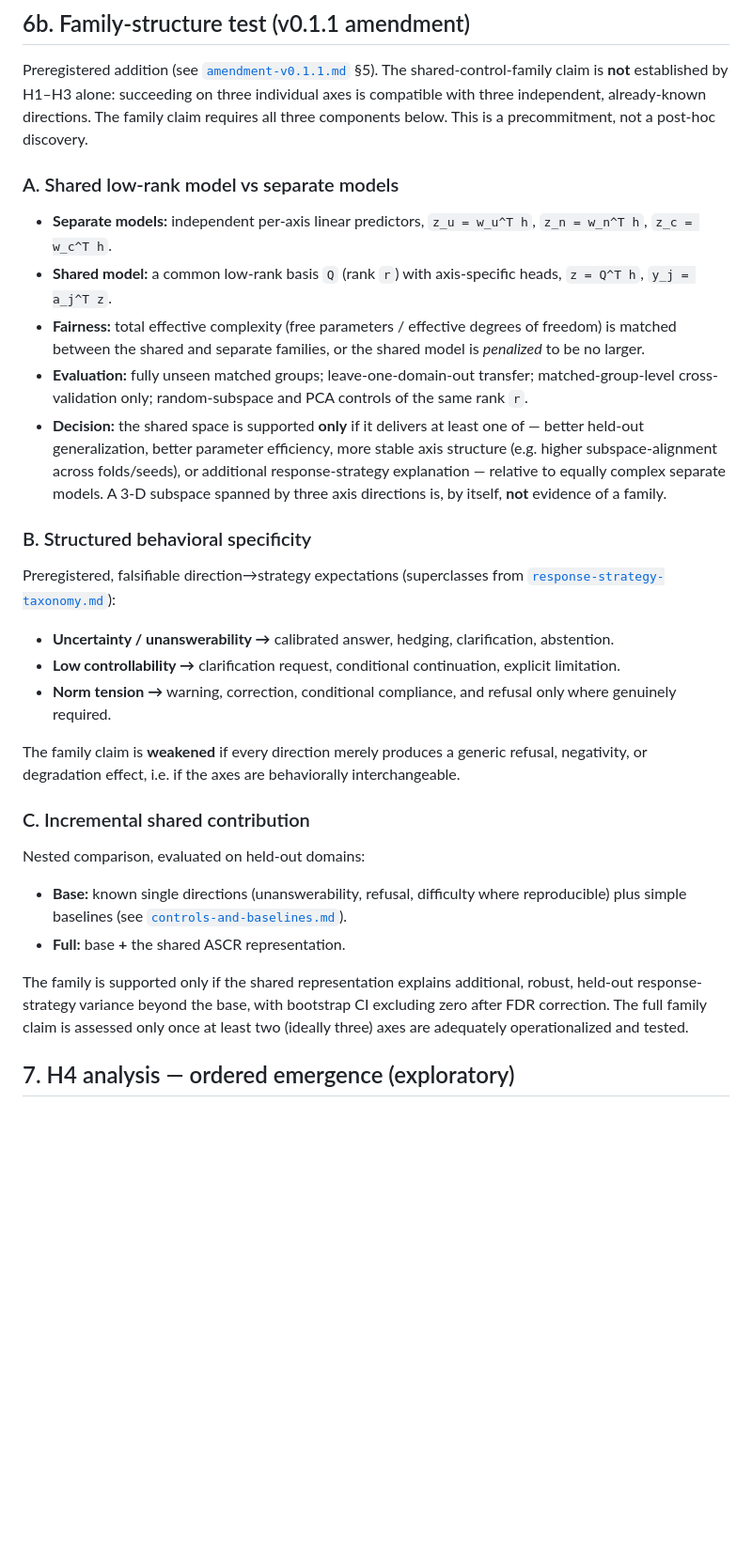
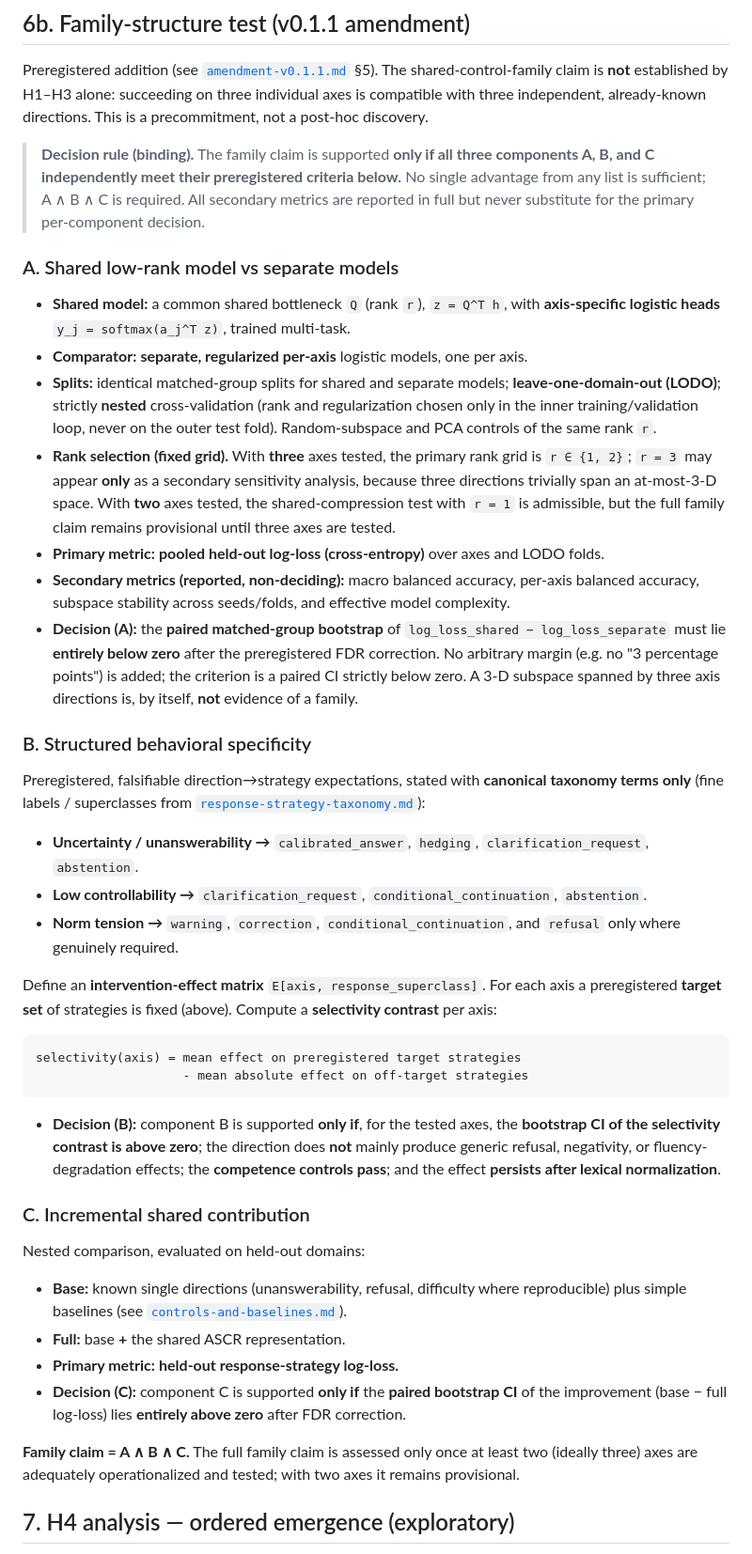
Before and after one commit to LAKITALKS/appraisal-structured-control-states, a Markdown page: preregistration/analysis-plan.md, the part around the change. Shown at 94% size. Drawn GitHub-style; blank space fills up the shorter version.

Commit message:
tighten family decision rules

````diff
--- a/preregistration/analysis-plan.md
+++ b/preregistration/analysis-plan.md
@@ -97,43 +97,66 @@ as possible) is the operative criterion.
 Preregistered addition (see [`amendment-v0.1.1.md`](amendment-v0.1.1.md) §5). The
 shared-control-family claim is **not** established by H1–H3 alone: succeeding on
 three individual axes is compatible with three independent, already-known
-directions. The family claim requires all three components below. This is a
-precommitment, not a post-hoc discovery.
+directions. This is a precommitment, not a post-hoc discovery.
+
+> **Decision rule (binding).** The family claim is supported **only if all three
+> components A, B, and C independently meet their preregistered criteria below.**
+> No single advantage from any list is sufficient; A ∧ B ∧ C is required. All
+> secondary metrics are reported in full but never substitute for the primary
+> per-component decision.
 
 ### A. Shared low-rank model vs separate models
 
-- **Separate models:** independent per-axis linear predictors,
-  `z_u = w_u^T h`, `z_n = w_n^T h`, `z_c = w_c^T h`.
-- **Shared model:** a common low-rank basis `Q` (rank `r`) with axis-specific
-  heads, `z = Q^T h`, `y_j = a_j^T z`.
-- **Fairness:** total effective complexity (free parameters / effective degrees of
-  freedom) is matched between the shared and separate families, or the shared model
-  is *penalized* to be no larger.
-- **Evaluation:** fully unseen matched groups; leave-one-domain-out transfer;
-  matched-group-level cross-validation only; random-subspace and PCA controls of the
-  same rank `r`.
-- **Decision:** the shared space is supported **only** if it delivers at least one
-  of — better held-out generalization, better parameter efficiency, more stable axis
-  structure (e.g. higher subspace-alignment across folds/seeds), or additional
-  response-strategy explanation — relative to equally complex separate models. A 3-D
-  subspace spanned by three axis directions is, by itself, **not** evidence of a
-  family.
+- **Shared model:** a common shared bottleneck `Q` (rank `r`), `z = Q^T h`, with
+  **axis-specific logistic heads** `y_j = softmax(a_j^T z)`, trained multi-task.
+- **Comparator:** **separate, regularized per-axis** logistic models, one per axis.
+- **Splits:** identical matched-group splits for shared and separate models;
+  **leave-one-domain-out (LODO)**; strictly **nested** cross-validation
+  (rank and regularization chosen only in the inner training/validation loop, never
+  on the outer test fold). Random-subspace and PCA controls of the same rank `r`.
+- **Rank selection (fixed grid).** With **three** axes tested, the primary rank grid
+  is `r ∈ {1, 2}`; `r = 3` may appear **only** as a secondary sensitivity analysis,
+  because three directions trivially span an at-most-3-D space. With **two** axes
+  tested, the shared-compression test with `r = 1` is admissible, but the full
+  family claim remains provisional until three axes are tested.
+- **Primary metric:** **pooled held-out log-loss (cross-entropy)** over axes and
+  LODO folds.
+- **Secondary metrics (reported, non-deciding):** macro balanced accuracy, per-axis
+  balanced accuracy, subspace stability across seeds/folds, and effective model
+  complexity.
+- **Decision (A):** the **paired matched-group bootstrap** of
+  `log_loss_shared − log_loss_separate` must lie **entirely below zero** after the
+  preregistered FDR correction. No arbitrary margin (e.g. no "3 percentage points")
+  is added; the criterion is a paired CI strictly below zero. A 3-D subspace spanned
+  by three axis directions is, by itself, **not** evidence of a family.
 
 ### B. Structured behavioral specificity
 
-Preregistered, falsifiable direction→strategy expectations (superclasses from
+Preregistered, falsifiable direction→strategy expectations, stated with **canonical
+taxonomy terms only** (fine labels / superclasses from
 [`response-strategy-taxonomy.md`](response-strategy-taxonomy.md)):
 
-- **Uncertainty / unanswerability →** calibrated answer, hedging, clarification,
-  abstention.
-- **Low controllability →** clarification request, conditional continuation,
-  explicit limitation.
-- **Norm tension →** warning, correction, conditional compliance, and refusal only
-  where genuinely required.
+- **Uncertainty / unanswerability →** `calibrated_answer`, `hedging`,
+  `clarification_request`, `abstention`.
+- **Low controllability →** `clarification_request`, `conditional_continuation`,
+  `abstention`.
+- **Norm tension →** `warning`, `correction`, `conditional_continuation`, and
+  `refusal` only where genuinely required.
 
-The family claim is **weakened** if every direction merely produces a generic
-refusal, negativity, or degradation effect, i.e. if the axes are behaviorally
-interchangeable.
+Define an **intervention-effect matrix** `E[axis, response_superclass]`. For each
+axis a preregistered **target set** of strategies is fixed (above). Compute a
+**selectivity contrast** per axis:
+
+```
+selectivity(axis) = mean effect on preregistered target strategies
+                    - mean absolute effect on off-target strategies
+```
+
+- **Decision (B):** component B is supported **only if**, for the tested axes, the
+  **bootstrap CI of the selectivity contrast is above zero**; the direction does
+  **not** mainly produce generic refusal, negativity, or fluency-degradation
+  effects; the **competence controls pass**; and the effect **persists after lexical
+  normalization**.
 
 ### C. Incremental shared contribution
 
@@ -143,11 +166,14 @@ Nested comparison, evaluated on held-out domains:
   reproducible) plus simple baselines (see
   [`controls-and-baselines.md`](controls-and-baselines.md)).
 - **Full:** base **+** the shared ASCR representation.
+- **Primary metric:** **held-out response-strategy log-loss.**
+- **Decision (C):** component C is supported **only if** the **paired bootstrap CI**
+  of the improvement (base − full log-loss) lies **entirely above zero** after FDR
+  correction.
 
-The family is supported only if the shared representation explains additional,
-robust, held-out response-strategy variance beyond the base, with bootstrap CI
-excluding zero after FDR correction. The full family claim is assessed only once at
-least two (ideally three) axes are adequately operationalized and tested.
+**Family claim = A ∧ B ∧ C.** The full family claim is assessed only once at least
+two (ideally three) axes are adequately operationalized and tested; with two axes it
+remains provisional.
 
 ## 7. H4 analysis — ordered emergence (exploratory)
 
````
Also changed, not shown: preregistration/amendment-v0.1.1.md (+25 -19 lines).
